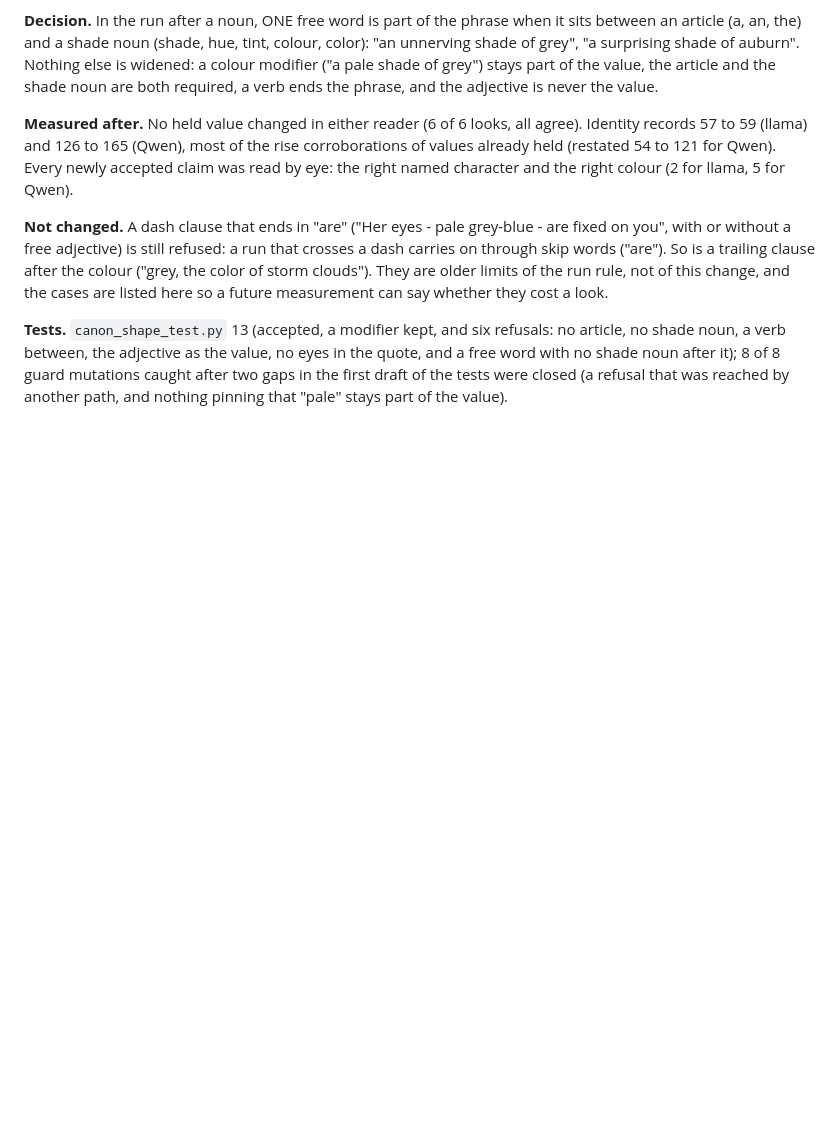
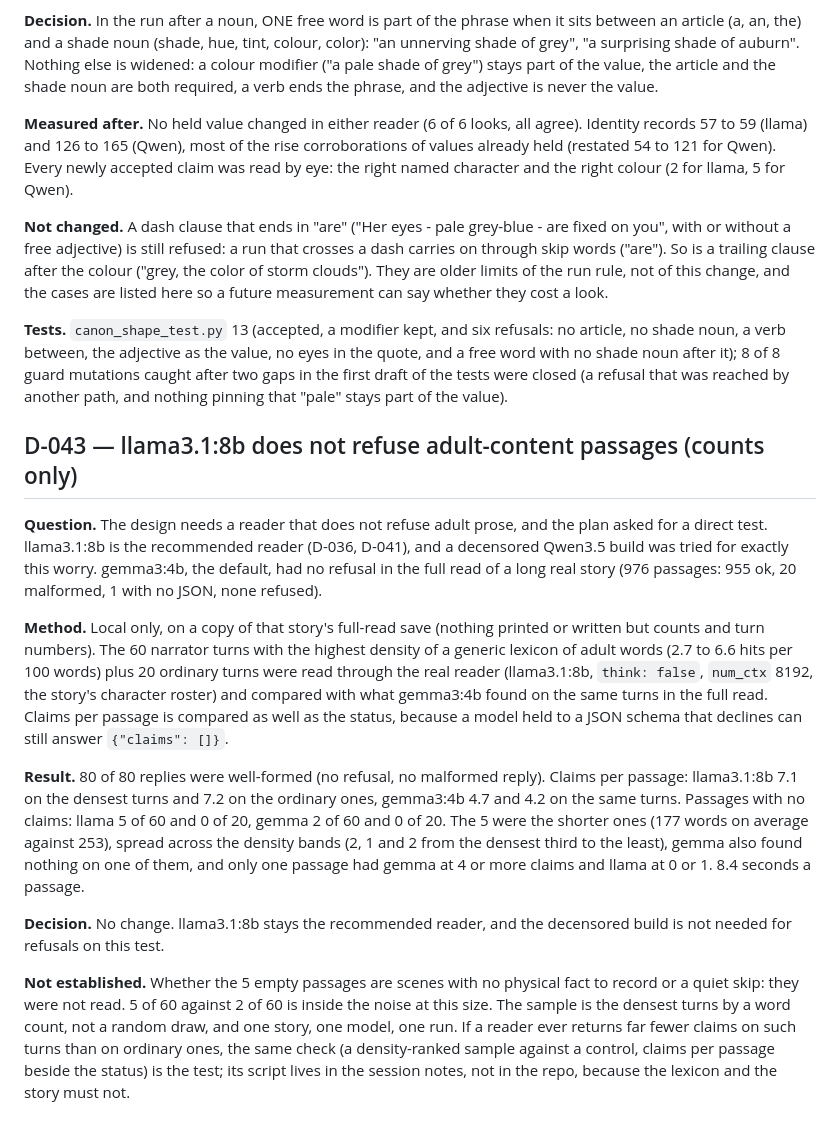
Before and after one commit to Zwimy/coderain, a Markdown page: docs/DECISIONS.md, the part around the change. Drawn GitHub-style; blank space fills up the shorter version.

Commit message:
Record that llama3.1:8b does not refuse adult-content passages (D-043)
The design needs a reader that does not refuse adult prose, and llama3.1:8b
is the recommended reader. Read locally on a copy of a long real story's
full-read save: the 60 turns densest in a generic lexicon of adult words plus
20 ordinary turns, through the real reader, against gemma3:4b's full read of
the same turns. 80 of 80 replies were well-formed, none refused; claims per
passage 7.1 and 7.2 against gemma's 4.7 and 4.2. Five of the 60 returned no
claims (gemma: two); they are not read, and the difference is inside the
noise at this size. The note holds counts only.

Docs only.

Co-Authored-By: Claude Sonnet 5.5 <noreply@anthropic.com>

```diff
--- a/docs/DECISIONS.md
+++ b/docs/DECISIONS.md
@@ -1765,3 +1765,30 @@ future measurement can say whether they cost a look.
 adjective as the value, no eyes in the quote, and a free word with no shade noun after it); 8 of 8 guard mutations caught after two
 gaps in the first draft of the tests were closed (a refusal that was reached by another path, and nothing pinning that "pale" stays
 part of the value).
+
+## D-043 — llama3.1:8b does not refuse adult-content passages (counts only)
+
+**Question.** The design needs a reader that does not refuse adult prose, and the plan asked for a direct test. llama3.1:8b is the
+recommended reader (D-036, D-041), and a decensored Qwen3.5 build was tried for exactly this worry. gemma3:4b, the default, had no
+refusal in the full read of a long real story (976 passages: 955 ok, 20 malformed, 1 with no JSON, none refused).
+
+**Method.** Local only, on a copy of that story's full-read save (nothing printed or written but counts and turn numbers). The 60
+narrator turns with the highest density of a generic lexicon of adult words (2.7 to 6.6 hits per 100 words) plus 20 ordinary turns
+were read through the real reader (llama3.1:8b, `think: false`, `num_ctx` 8192, the story's character roster) and compared with what
+gemma3:4b found on the same turns in the full read. Claims per passage is compared as well as the status, because a model held to a
+JSON schema that declines can still answer `{"claims": []}`.
+
+**Result.** 80 of 80 replies were well-formed (no refusal, no malformed reply). Claims per passage: llama3.1:8b 7.1 on the densest
+turns and 7.2 on the ordinary ones, gemma3:4b 4.7 and 4.2 on the same turns. Passages with no claims: llama 5 of 60 and 0 of 20,
+gemma 2 of 60 and 0 of 20. The 5 were the shorter ones (177 words on average against 253), spread across the density bands (2, 1 and
+2 from the densest third to the least), gemma also found nothing on one of them, and only one passage had gemma at 4 or more claims
+and llama at 0 or 1. 8.4 seconds a passage.
+
+**Decision.** No change. llama3.1:8b stays the recommended reader, and the decensored build is not needed for refusals on this
+test.
+
+**Not established.** Whether the 5 empty passages are scenes with no physical fact to record or a quiet skip: they were not read.
+5 of 60 against 2 of 60 is inside the noise at this size. The sample is the densest turns by a word count, not a random draw, and
+one story, one model, one run. If a reader ever returns far fewer claims on such turns than on ordinary ones, the same check (a
+density-ranked sample against a control, claims per passage beside the status) is the test; its script lives in the session notes,
+not in the repo, because the lexicon and the story must not.
```
